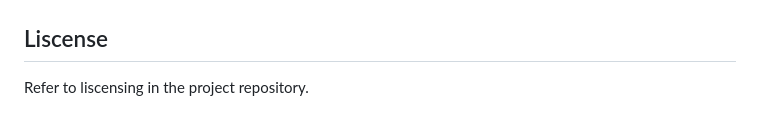
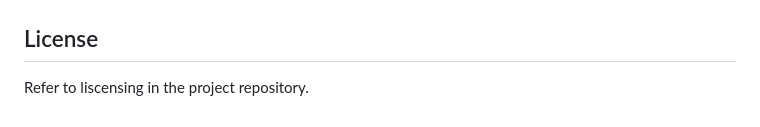
Before and after one commit to Re-Gi/Coding-Quiz, a Markdown page: README.md, the part around the change. Rendered like a GitHub page.

```diff
--- a/README.md
+++ b/README.md
@@ -35,5 +35,5 @@ If the user wishes to go back to the quiz's introductory page, they should click
 
 ![Screenshot of application with a user's top 10 highscores list displayed](assets/images/Screenshot%20(21).png)
 
-## Liscense
+## License
 Refer to liscensing in the project repository.
```
